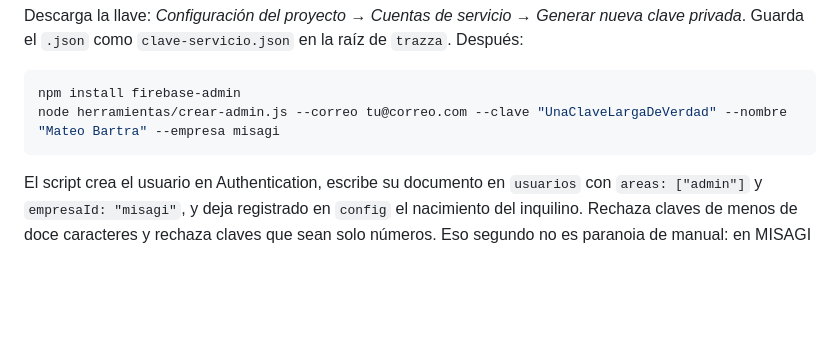
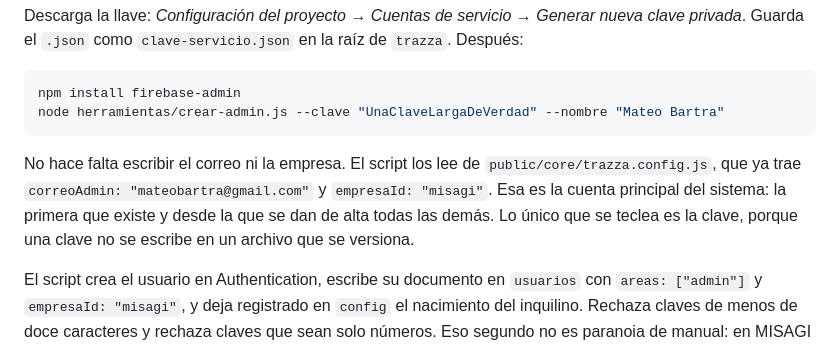
Before and after one commit to mateobartra-arch/trazza, a Markdown page: ENLAZAR-FIREBASE.md, the part around the change. GitHub-like rendering; blank space fills up the shorter version.

Commit message:
Cuenta principal del tenant: el correo sale de la config

````diff
--- a/ENLAZAR-FIREBASE.md
+++ b/ENLAZAR-FIREBASE.md
@@ -204,8 +204,14 @@ raíz de `trazza`. Después:
 
 ```bash
 npm install firebase-admin
-node herramientas/crear-admin.js --correo tu@correo.com --clave "UnaClaveLargaDeVerdad" --nombre "Mateo Bartra" --empresa misagi
+node herramientas/crear-admin.js --clave "UnaClaveLargaDeVerdad" --nombre "Mateo Bartra"
 ```
+
+No hace falta escribir el correo ni la empresa. El script los lee de
+`public/core/trazza.config.js`, que ya trae `correoAdmin: "mateobartra@gmail.com"`
+y `empresaId: "misagi"`. Esa es la cuenta principal del sistema: la primera que
+existe y desde la que se dan de alta todas las demás. Lo único que se teclea es
+la clave, porque una clave no se escribe en un archivo que se versiona.
 
 El script crea el usuario en Authentication, escribe su documento en `usuarios`
 con `areas: ["admin"]` y `empresaId: "misagi"`, y deja registrado en `config` el
````
